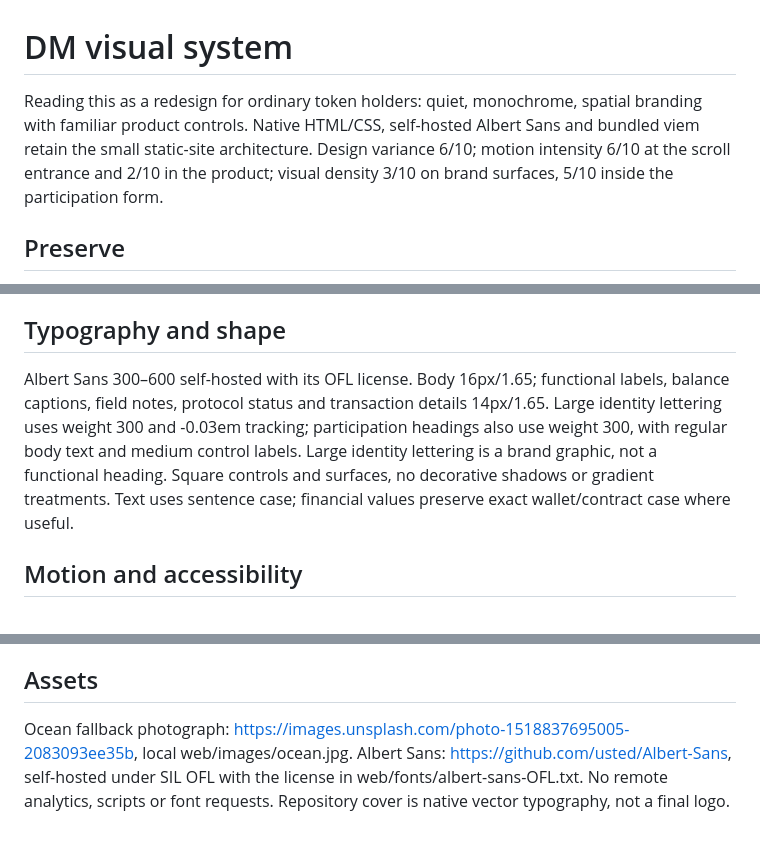
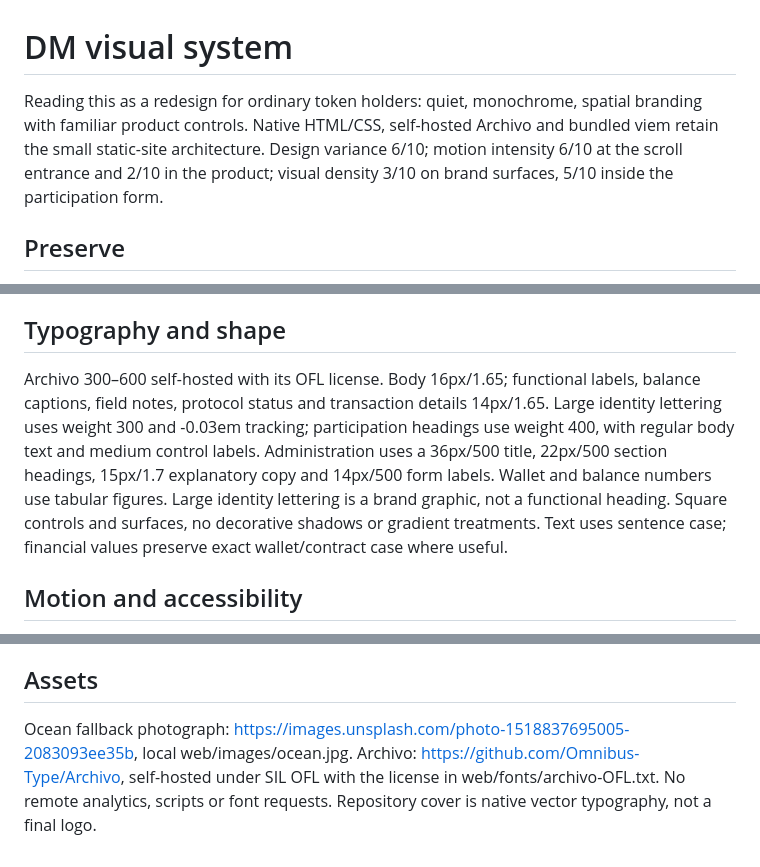
Before and after one commit to DigitalMinimalism0/DM-Digital-Minimalism, a Markdown page: DESIGN.md, 3 parts joined by grey strips. GitHub-like rendering.

```diff
--- a/DESIGN.md
+++ b/DESIGN.md
@@ -1,6 +1,6 @@
 # DM visual system
 
-Reading this as a redesign for ordinary token holders: quiet, monochrome, spatial branding with familiar product controls. Native HTML/CSS, self-hosted Albert Sans and bundled viem retain the small static-site architecture. Design variance 6/10; motion intensity 6/10 at the scroll entrance and 2/10 in the product; visual density 3/10 on brand surfaces, 5/10 inside the participation form.
+Reading this as a redesign for ordinary token holders: quiet, monochrome, spatial branding with familiar product controls. Native HTML/CSS, self-hosted Archivo and bundled viem retain the small static-site architecture. Design variance 6/10; motion intensity 6/10 at the scroll entrance and 2/10 in the product; visual density 3/10 on brand surfaces, 5/10 inside the participation form.
 
 ## Preserve
 
@@ -12,7 +12,7 @@ Remove terminal syntax, CLI installation and burn ritual. Replace with a visible
 
 ## Typography and shape
 
-Albert Sans 300–600 self-hosted with its OFL license. Body 16px/1.65; functional labels, balance captions, field notes, protocol status and transaction details 14px/1.65. Large identity lettering uses weight 300 and -0.03em tracking; participation headings also use weight 300, with regular body text and medium control labels. Large identity lettering is a brand graphic, not a functional heading. Square controls and surfaces, no decorative shadows or gradient treatments. Text uses sentence case; financial values preserve exact wallet/contract case where useful.
+Archivo 300–600 self-hosted with its OFL license. Body 16px/1.65; functional labels, balance captions, field notes, protocol status and transaction details 14px/1.65. Large identity lettering uses weight 300 and -0.03em tracking; participation headings use weight 400, with regular body text and medium control labels. Administration uses a 36px/500 title, 22px/500 section headings, 15px/1.7 explanatory copy and 14px/500 form labels. Wallet and balance numbers use tabular figures. Large identity lettering is a brand graphic, not a functional heading. Square controls and surfaces, no decorative shadows or gradient treatments. Text uses sentence case; financial values preserve exact wallet/contract case where useful.
 
 ## Motion and accessibility
 
@@ -24,4 +24,4 @@ Below 760px, participation stacks; process steps become a vertical sequence; pro
 
 ## Assets
 
-Ocean fallback photograph: https://images.unsplash.com/photo-1518837695005-2083093ee35b, local web/images/ocean.jpg. Albert Sans: https://github.com/usted/Albert-Sans, self-hosted under SIL OFL with the license in web/fonts/albert-sans-OFL.txt. No remote analytics, scripts or font requests. Repository cover is native vector typography, not a final logo.
+Ocean fallback photograph: https://images.unsplash.com/photo-1518837695005-2083093ee35b, local web/images/ocean.jpg. Archivo: https://github.com/Omnibus-Type/Archivo, self-hosted under SIL OFL with the license in web/fonts/archivo-OFL.txt. No remote analytics, scripts or font requests. Repository cover is native vector typography, not a final logo.
```
Also changed, not shown: PRODUCT.md (+1 -1 lines), README.md (+2 -2 lines), docs/assets/website.png, 6 other files.
